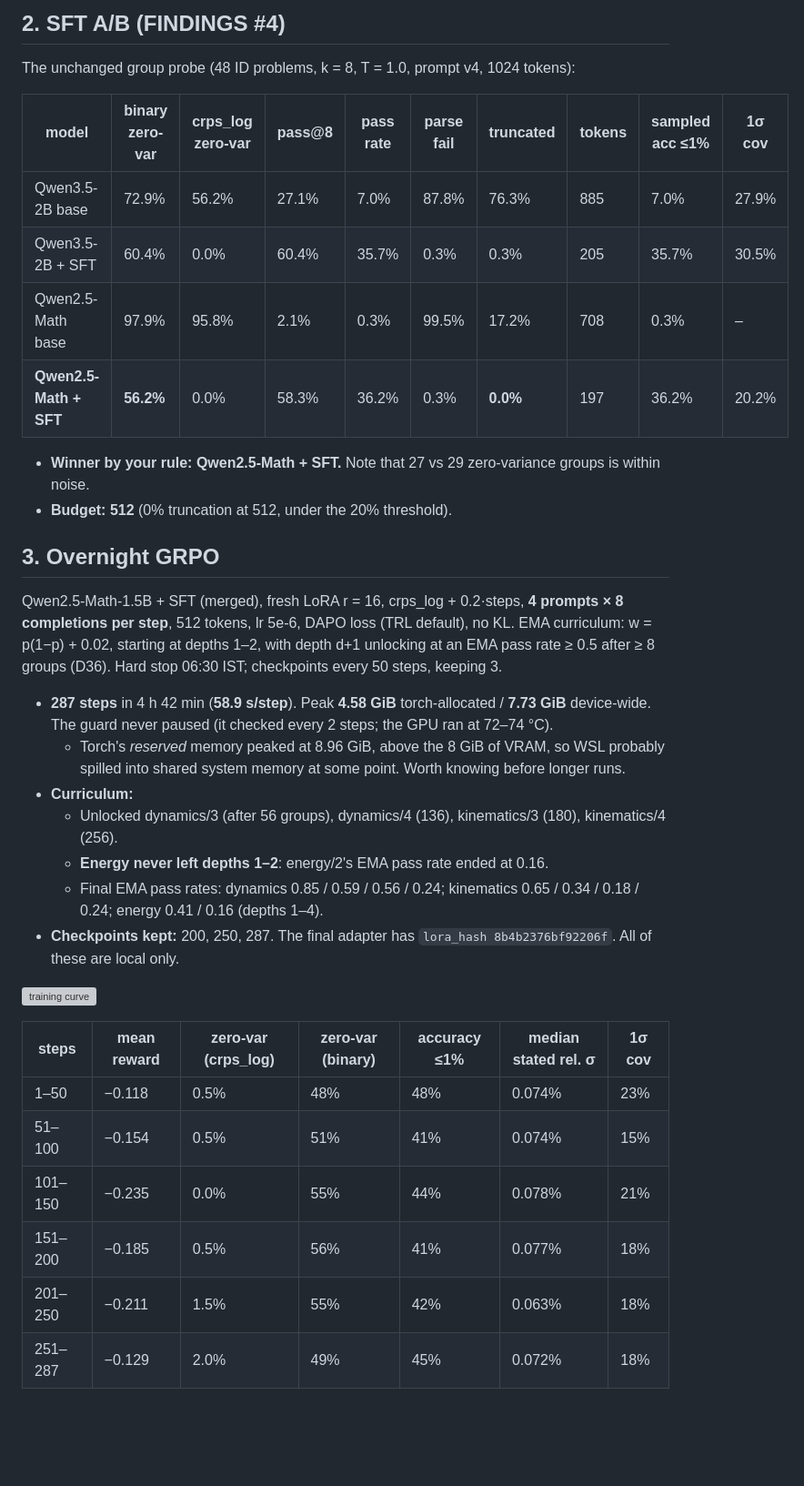
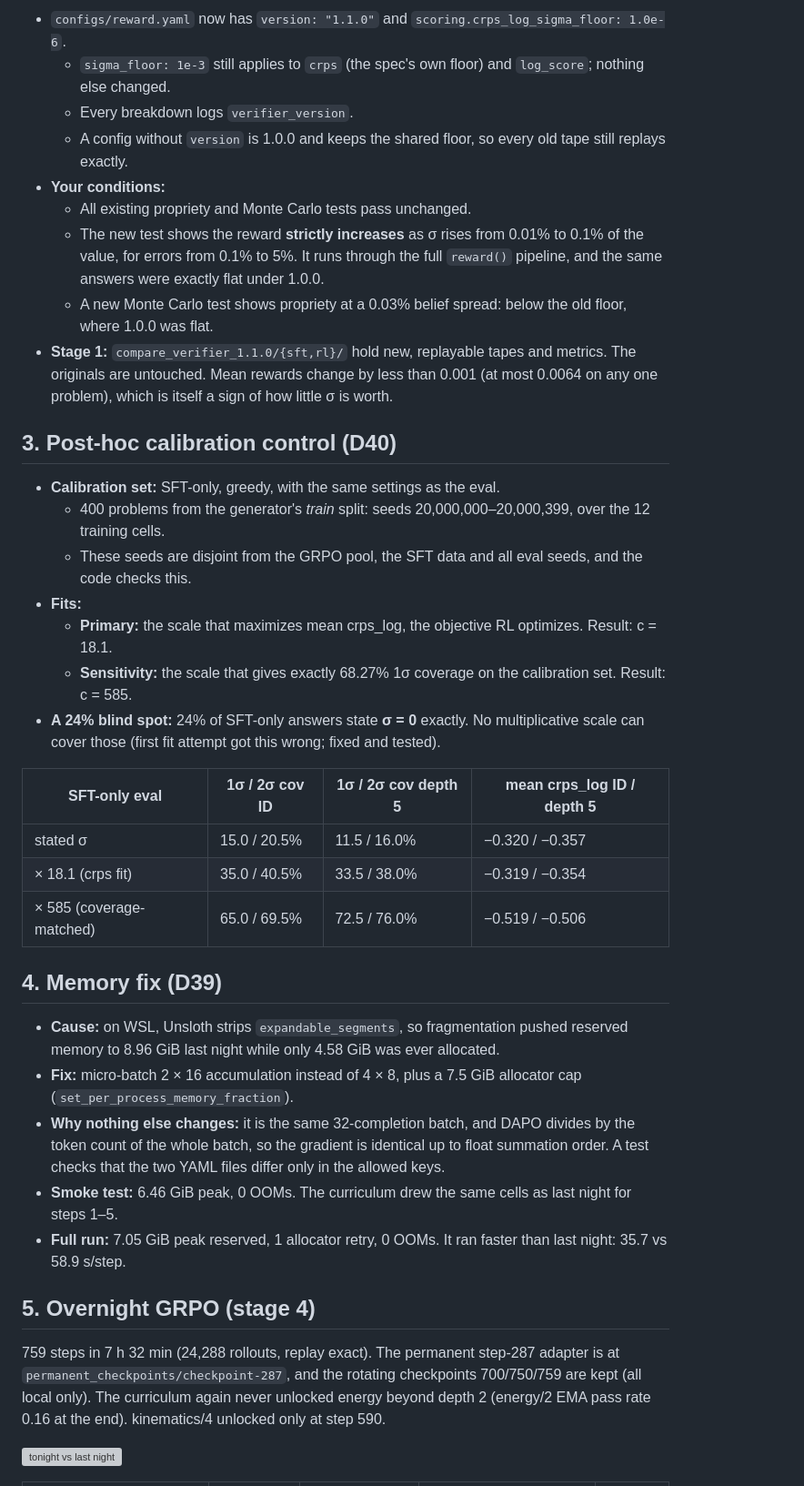
Before and after one commit to RaghhavMalani/operation-physics, a Markdown page: MORNING.md, the part around one of its changes. Shown at 91% size. GitHub-like rendering; blank space fills up the shorter version; grey boxes are pictures that could not be loaded.

Commit message:
MORNING.md: phase 3.7 report (FINDINGS #6: no calibration gain at matched steps; post-hoc scale beats RL; sigma=0 collapse with longer training)
Co-Authored-By: Claude Opus 5.5 <noreply@anthropic.com>

```diff
--- a/MORNING.md
+++ b/MORNING.md
@@ -40,45 +52,54 @@ our own verifier: all correct, with full step credit. GRPO problems used trainin
 
-## 2. SFT A/B (FINDINGS #4)
+- `configs/reward.yaml` now has `version: "1.1.0"` and `scoring.crps_log_sigma_floor: 1.0e-6`.
+  - `sigma_floor: 1e-3` still applies to `crps` (the spec's own floor) and `log_score`; nothing else changed.
+  - Every breakdown logs `verifier_version`.
+  - A config without `version` is 1.0.0 and keeps the shared floor, so every old tape still replays exactly.
+- **Your conditions:**
+  - All existing propriety and Monte Carlo tests pass unchanged.
+  - The new test shows the reward **strictly increases** as σ rises from 0.01% to 0.1% of the value, for errors
+    from 0.1% to 5%. It runs through the full `reward()` pipeline, and the same answers were exactly flat under
+    1.0.0.
+  - A new Monte Carlo test shows propriety at a 0.03% belief spread: below the old floor, where 1.0.0 was flat.
+- **Stage 1:** `compare_verifier_1.1.0/{sft,rl}/` hold new, replayable tapes and metrics. The originals are
+  untouched. Mean rewards change by less than 0.001 (at most 0.0064 on any one problem), which is itself a sign
+  of how little σ is worth.
 
-The unchanged group probe (48 ID problems, k = 8, T = 1.0, prompt v4, 1024 tokens):
+## 3. Post-hoc calibration control (D40)
 
-| model | binary zero-var | crps_log zero-var | pass@8 | pass rate | parse fail | truncated | tokens | sampled acc ≤1% | 1σ cov |
-|---|---|---|---|---|---|---|---|---|---|
-| Qwen3.5-2B base | 72.9% | 56.2% | 27.1% | 7.0% | 87.8% | 76.3% | 885 | 7.0% | 27.9% |
-| Qwen3.5-2B + SFT | 60.4% | 0.0% | 60.4% | 35.7% | 0.3% | 0.3% | 205 | 35.7% | 30.5% |
-| Qwen2.5-Math base | 97.9% | 95.8% | 2.1% | 0.3% | 99.5% | 17.2% | 708 | 0.3% | – |
-| **Qwen2.5-Math + SFT** | **56.2%** | 0.0% | 58.3% | 36.2% | 0.3% | **0.0%** | 197 | 36.2% | 20.2% |
+- **Calibration set:** SFT-only, greedy, with the same settings as the eval.
+  - 400 problems from the generator's *train* split: seeds 20,000,000–20,000,399, over the 12 training cells.
+  - These seeds are disjoint from the GRPO pool, the SFT data and all eval seeds, and the code checks this.
+- **Fits:**
+  - **Primary:** the scale that maximizes mean crps_log, the objective RL optimizes. Result: c = 18.1.
+  - **Sensitivity:** the scale that gives exactly 68.27% 1σ coverage on the calibration set. Result: c = 585.
+- **A 24% blind spot:** 24% of SFT-only answers state **σ = 0** exactly. No multiplicative scale can cover those
+  (first fit attempt got this wrong; fixed and tested).
 
-- **Winner by your rule: Qwen2.5-Math + SFT.** Note that 27 vs 29 zero-variance groups is within noise.
-- **Budget: 512** (0% truncation at 512, under the 20% threshold).
+| SFT-only eval | 1σ / 2σ cov ID | 1σ / 2σ cov depth 5 | mean crps_log ID / depth 5 |
+|---|---|---|---|
+| stated σ | 15.0 / 20.5% | 11.5 / 16.0% | −0.320 / −0.357 |
+| × 18.1 (crps fit) | 35.0 / 40.5% | 33.5 / 38.0% | −0.319 / −0.354 |
+| × 585 (coverage-matched) | 65.0 / 69.5% | 72.5 / 76.0% | −0.519 / −0.506 |
 
-## 3. Overnight GRPO
+## 4. Memory fix (D39)
 
-Qwen2.5-Math-1.5B + SFT (merged), fresh LoRA r = 16, crps_log + 0.2·steps, **4 prompts × 8 completions per
-step**, 512 tokens, lr 5e-6, DAPO loss (TRL default), no KL. EMA curriculum: w = p(1−p) + 0.02, starting at
-depths 1–2, with depth d+1 unlocking at an EMA pass rate ≥ 0.5 after ≥ 8 groups (D36). Hard stop 06:30 IST;
-checkpoints every 50 steps, keeping 3.
+- **Cause:** on WSL, Unsloth strips `expandable_segments`, so fragmentation pushed reserved memory to 8.96 GiB
+  last night while only 4.58 GiB was ever allocated.
+- **Fix:** micro-batch 2 × 16 accumulation instead of 4 × 8, plus a 7.5 GiB allocator cap
+  (`set_per_process_memory_fraction`).
+- **Why nothing else changes:** it is the same 32-completion batch, and DAPO divides by the token count of the
+  whole batch, so the gradient is identical up to float summation order. A test checks that the two YAML files
+  differ only in the allowed keys.
+- **Smoke test:** 6.46 GiB peak, 0 OOMs. The curriculum drew the same cells as last night for steps 1–5.
+- **Full run:** 7.05 GiB peak reserved, 1 allocator retry, 0 OOMs. It ran faster than last night: 35.7 vs
+  58.9 s/step.
 
-- **287 steps** in 4 h 42 min (**58.9 s/step**). Peak **4.58 GiB** torch-allocated / **7.73 GiB** device-wide.
-  The guard never paused (it checked every 2 steps; the GPU ran at 72–74 °C).
-  - Torch's *reserved* memory peaked at 8.96 GiB, above the 8 GiB of VRAM, so WSL probably spilled into shared
-    system memory at some point. Worth knowing before longer runs.
-- **Curriculum:**
-  - Unlocked dynamics/3 (after 56 groups), dynamics/4 (136), kinematics/3 (180), kinematics/4 (256).
-  - **Energy never left depths 1–2**: energy/2's EMA pass rate ended at 0.16.
-  - Final EMA pass rates: dynamics 0.85 / 0.59 / 0.56 / 0.24; kinematics 0.65 / 0.34 / 0.18 / 0.24;
-    energy 0.41 / 0.16 (depths 1–4).
-- **Checkpoints kept:** 200, 250, 287. The final adapter has `lora_hash 8b4b2376bf92206f`. All of these are local
-  only.
+## 5. Overnight GRPO (stage 4)
 
-![training curve](results/train/overnight-grpo-qwen2.5-math-1.5b-instruct-sft-crps_log-512/training_curve.png)
+759 steps in 7 h 32 min (24,288 rollouts, replay exact). The permanent step-287 adapter is at
+`permanent_checkpoints/checkpoint-287`, and the rotating checkpoints 700/750/759 are kept (all local only).
+The curriculum again never unlocked energy beyond depth 2 (energy/2 EMA pass rate 0.16 at the end).
+kinematics/4 unlocked only at step 590.
 
-| steps | mean reward | zero-var (crps_log) | zero-var (binary) | accuracy ≤1% | median stated rel. σ | 1σ cov |
-|---|---|---|---|---|---|---|
-| 1–50 | −0.118 | 0.5% | 48% | 48% | 0.074% | 23% |
-| 51–100 | −0.154 | 0.5% | 51% | 41% | 0.074% | 15% |
-| 101–150 | −0.235 | 0.0% | 55% | 44% | 0.078% | 21% |
-| 151–200 | −0.185 | 0.5% | 56% | 41% | 0.077% | 18% |
-| 201–250 | −0.211 | 1.5% | 55% | 42% | 0.063% | 18% |
-| 251–287 | −0.129 | 2.0% | 49% | 45% | 0.072% | 18% |
+![tonight vs last night](results/train/overnight2-grpo-qwen2.5-math-1.5b-instruct-sft-crps_log-v1.1.0-512/training_vs_control.png)
 
```
Also changed, not shown: other parts of MORNING.md (+121 -88 lines), FINDINGS.md (+4 -4 lines).
